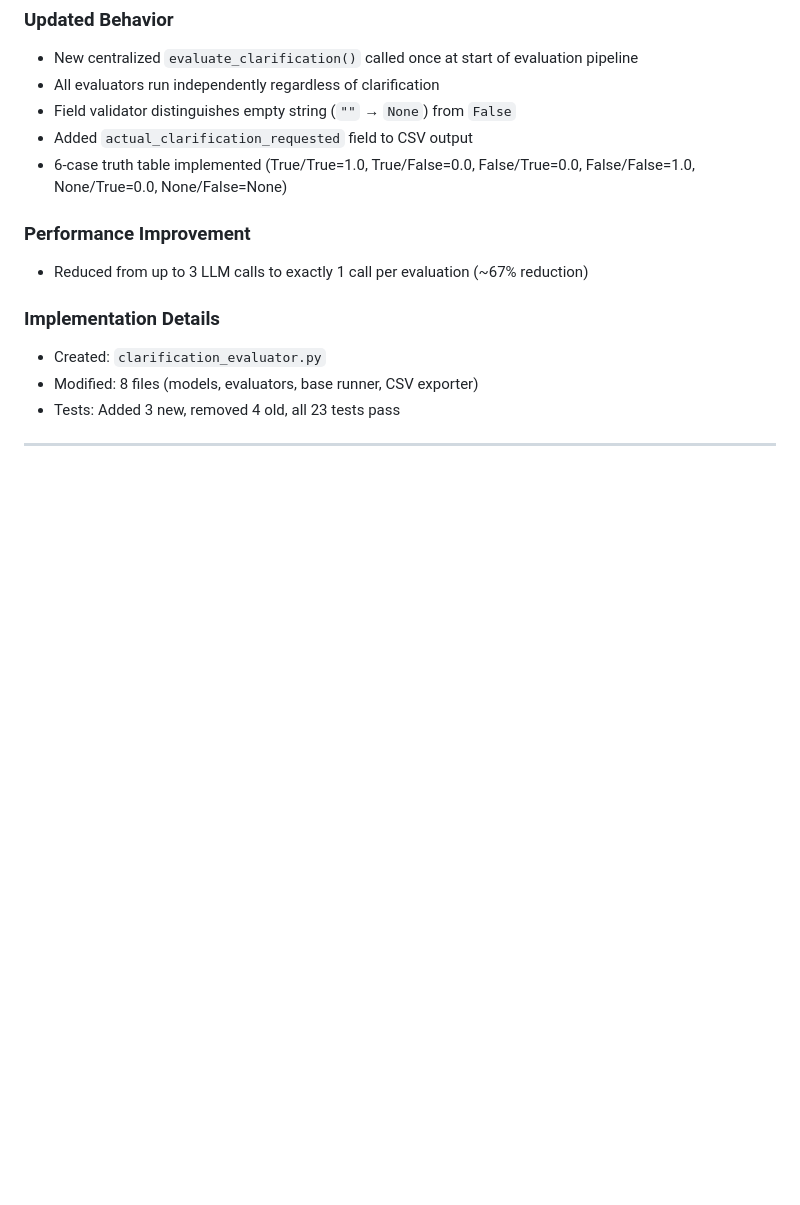
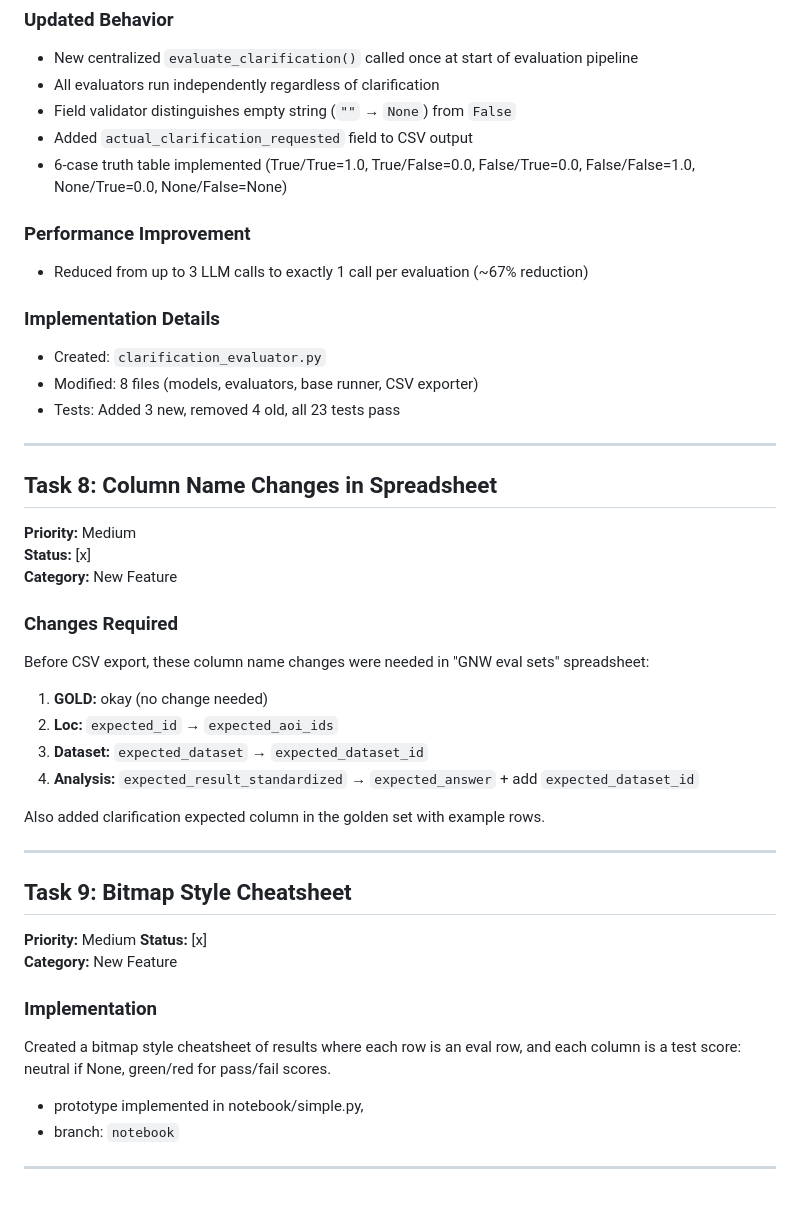
Before and after one commit to wri/gnw-evals, a Markdown page: llm/COMPLETED_TASKS.md, the part around the change. Rendered like a GitHub page; blank space fills up the shorter version.

Commit message:
moved completed tasks

```diff
--- a/llm/COMPLETED_TASKS.md
+++ b/llm/COMPLETED_TASKS.md
@@ -256,3 +256,34 @@ Clarification detection duplicated across 3 evaluators, causing up to 3 LLM call
 - Tests: Added 3 new, removed 4 old, all 23 tests pass
 
 ---
+
+## Task 8: Column Name Changes in Spreadsheet
+
+**Priority:** Medium
+**Status:** [x]
+**Category:** New Feature
+
+### Changes Required
+Before CSV export, these column name changes were needed in "GNW eval sets" spreadsheet:
+
+1. **GOLD:** okay (no change needed)
+2. **Loc:** `expected_id` → `expected_aoi_ids`
+3. **Dataset:** `expected_dataset` → `expected_dataset_id`
+4. **Analysis:** `expected_result_standardized` → `expected_answer` + add `expected_dataset_id`
+
+Also added clarification expected column in the golden set with example rows.
+
+---
+
+## Task 9: Bitmap Style Cheatsheet
+
+**Priority:** Medium
+**Status:** [x]
+**Category:** New Feature
+
+### Implementation
+Created a bitmap style cheatsheet of results where each row is an eval row, and each column is a test score: neutral if None, green/red for pass/fail scores.
+* prototype implemented in notebook/simple.py,
+* branch: `notebook`
+
+---
```
Also changed, not shown: llm/TASKS.md (+7 -23 lines).
